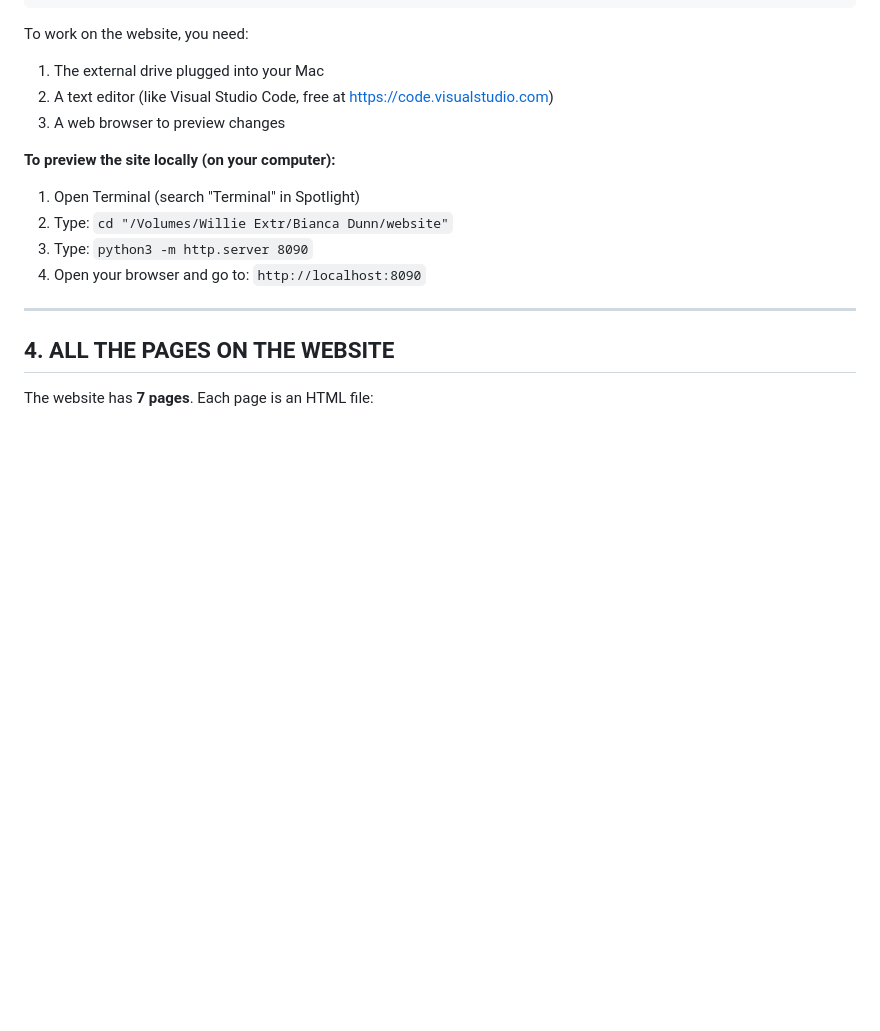
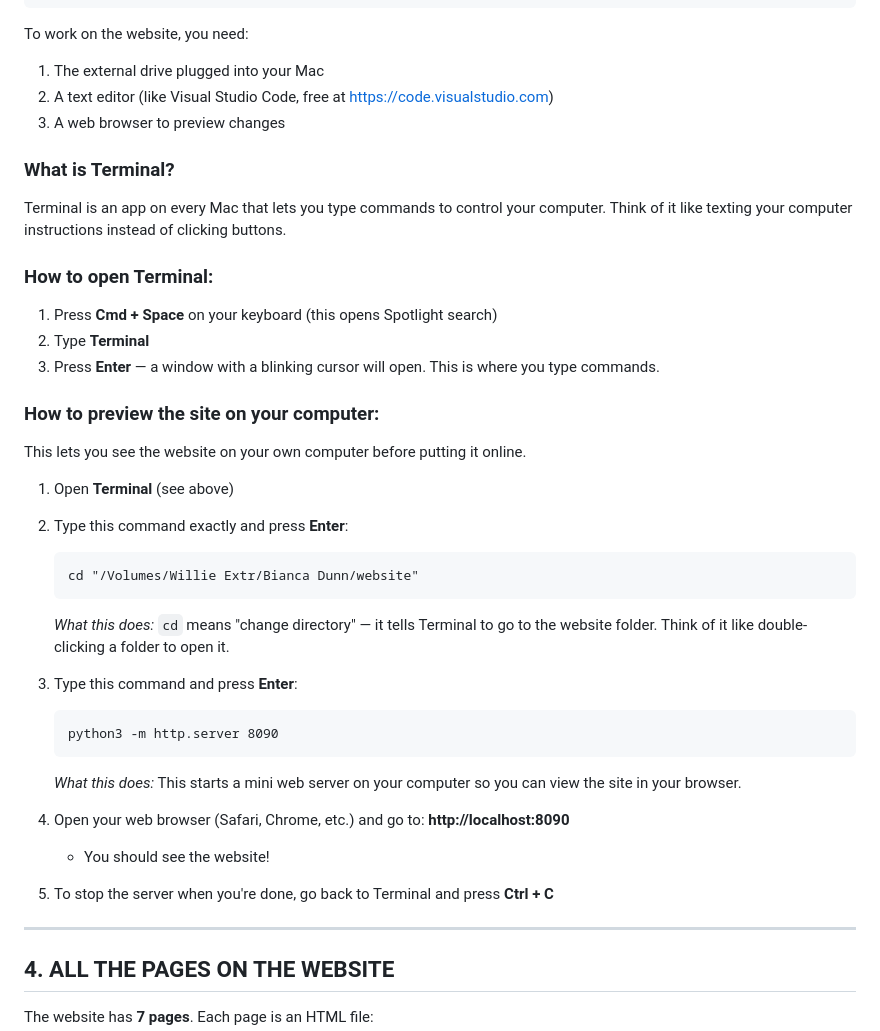
Before and after one commit to dunnwelltherapy/dunnwelltherapy, a Markdown page: HANDOFF-GUIDE.md, the part around one of its changes. Rendered like a GitHub page; blank space fills up the shorter version.

````diff
--- a/HANDOFF-GUIDE.md
+++ b/HANDOFF-GUIDE.md
@@ -79,11 +79,34 @@ To work on the website, you need:
 2. A text editor (like Visual Studio Code, free at https://code.visualstudio.com)
 3. A web browser to preview changes
 
-**To preview the site locally (on your computer):**
-1. Open Terminal (search "Terminal" in Spotlight)
-2. Type: `cd "/Volumes/Willie Extr/Bianca Dunn/website"`
-3. Type: `python3 -m http.server 8090`
-4. Open your browser and go to: `http://localhost:8090`
+### What is Terminal?
+Terminal is an app on every Mac that lets you type commands to control your computer. Think of it like texting your computer instructions instead of clicking buttons.
+
+### How to open Terminal:
+1. Press **Cmd + Space** on your keyboard (this opens Spotlight search)
+2. Type **Terminal**
+3. Press **Enter** — a window with a blinking cursor will open. This is where you type commands.
+
+### How to preview the site on your computer:
+This lets you see the website on your own computer before putting it online.
+
+1. Open **Terminal** (see above)
+2. Type this command exactly and press **Enter**:
+   ```
+   cd "/Volumes/Willie Extr/Bianca Dunn/website"
+   ```
+   *What this does:* `cd` means "change directory" — it tells Terminal to go to the website folder. Think of it like double-clicking a folder to open it.
+
+3. Type this command and press **Enter**:
+   ```
+   python3 -m http.server 8090
+   ```
+   *What this does:* This starts a mini web server on your computer so you can view the site in your browser.
+
+4. Open your web browser (Safari, Chrome, etc.) and go to: **http://localhost:8090**
+   - You should see the website!
+
+5. To stop the server when you're done, go back to Terminal and press **Ctrl + C**
 
 ---
 
````
Also changed, not shown: other parts of HANDOFF-GUIDE.md (+103 -29 lines).
